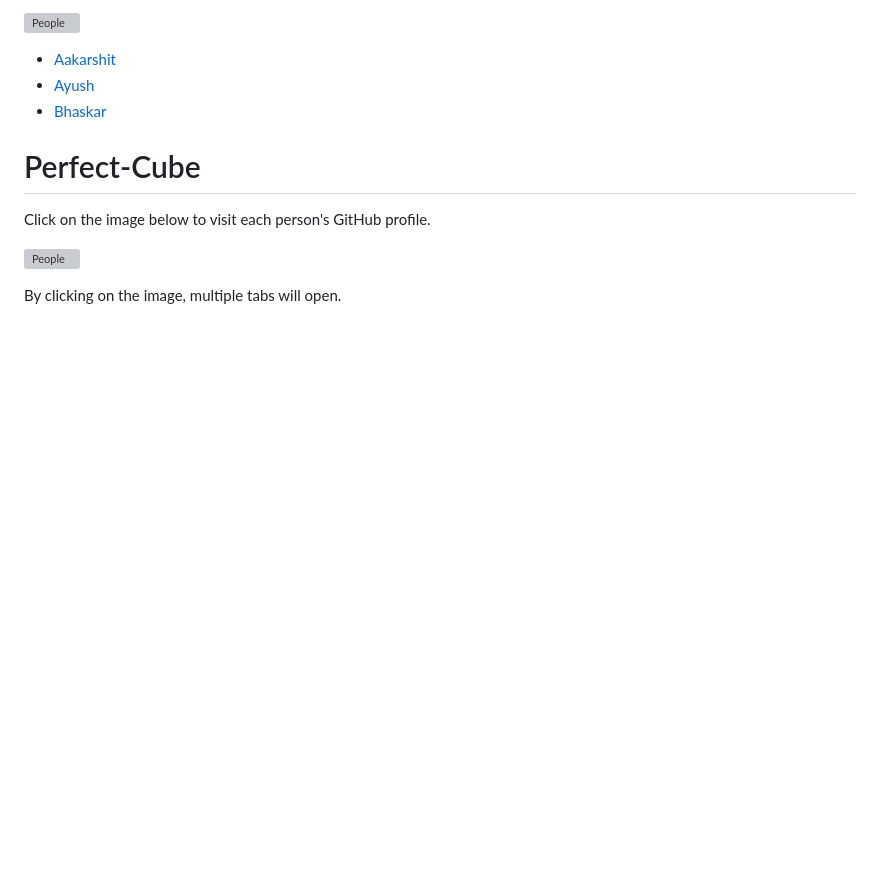
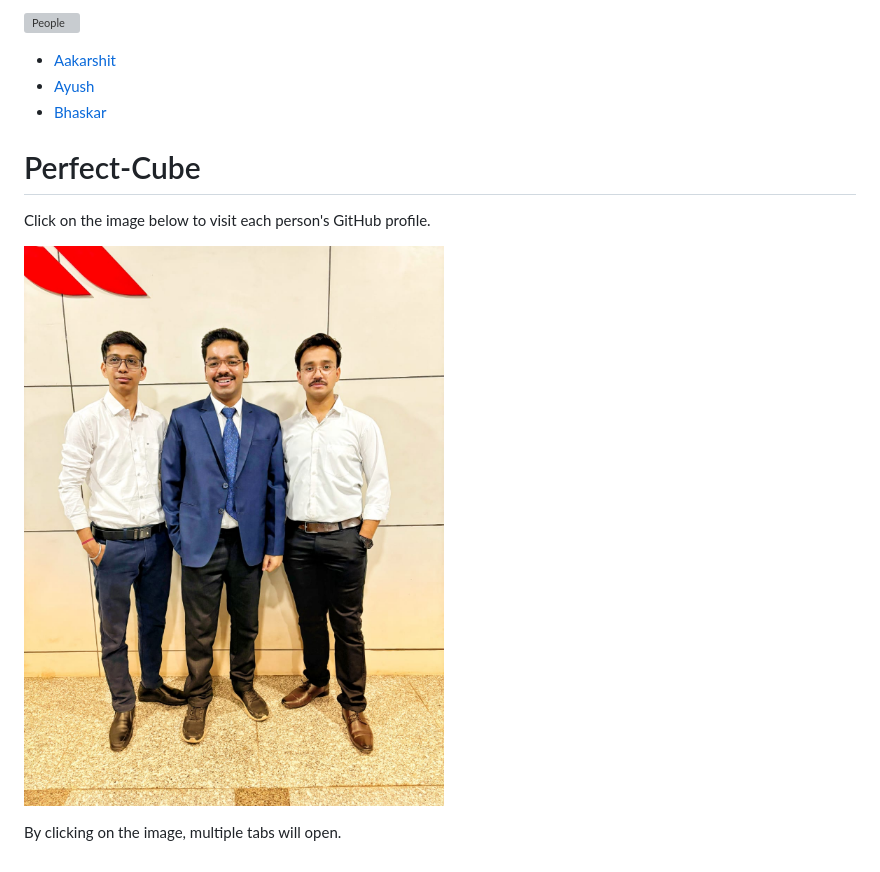
Before and after one commit to Perfect-Cube/Perfect-Cube, a Markdown page: README.md, the part around the change. Rendered like a GitHub page; blank space fills up the shorter version; grey boxes are pictures that could not be loaded.

```diff
--- a/README.md
+++ b/README.md
@@ -62,6 +62,6 @@ Click on the image below to visit each person's GitHub profile.
 
 Click on the image below to visit each person's GitHub profile.
 
-[![People](https://github.com/Perfect-Cube/Perfect-Cube/assets/113760964/e529885b-5483-420c-8bc9-d6fad6d32e0d)](https://perfect-cube.github.io/Perfect-Cube/index.html)
+[![People](https://github.com/Perfect-Cube/Perfect-Cube/blob/main/assets/WhatsApp%20Image%202024-05-27%20at%209.06.18%20PM.jpeg)](https://perfect-cube.github.io/Perfect-Cube/index.html)
 
 By clicking on the image, multiple tabs will open.
```
